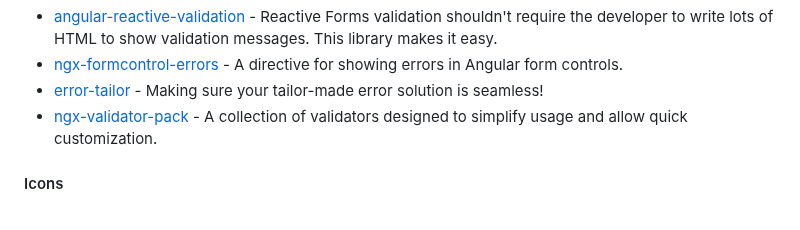
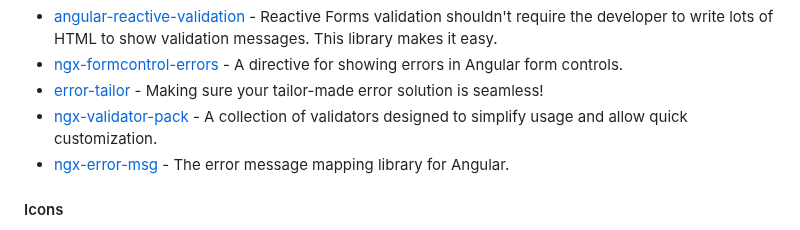
Before and after one commit to dev-arrow/awesome-angular, a Markdown page: README.md, the part around the change. Rendered like a GitHub page.

Commit message:
docs: add ngx-error-msg (#885)

```diff
--- a/README.md
+++ b/README.md
@@ -1126,6 +1126,7 @@ become an Angular expert.
 * [error-tailor](https://github.com/ngneat/error-tailor) - Making sure your tailor-made error solution is seamless!
 * [ngx-validator-pack](https://github.com/dynimorius/ngx-validator-pack) - A collection of validators designed
 to simplify usage and allow quick customization.
+* [ngx-error-msg](https://github.com/fakeJan499/ngx-error-msg) - The error message mapping library for Angular.
 
 #### Icons
 
```
